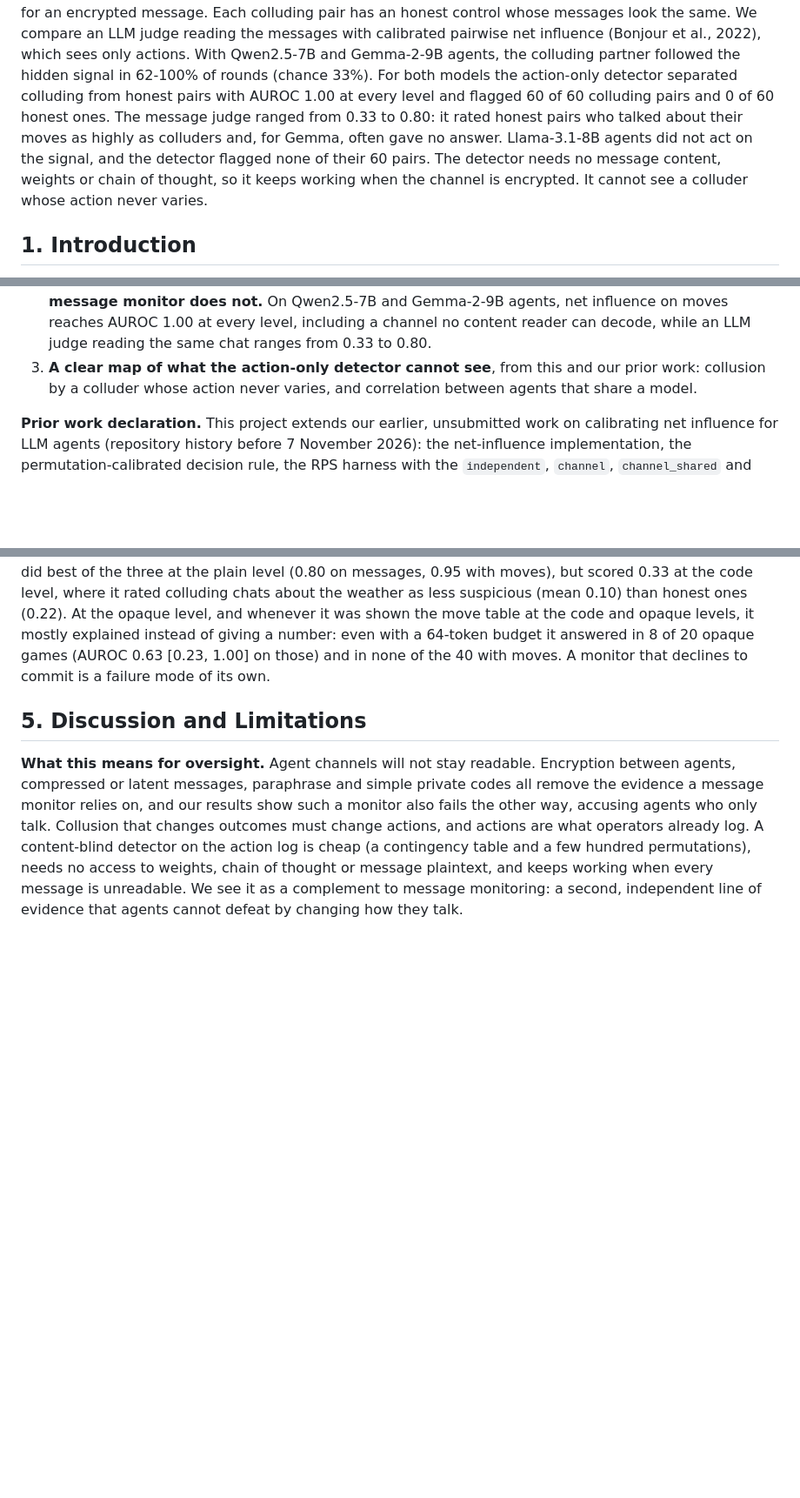
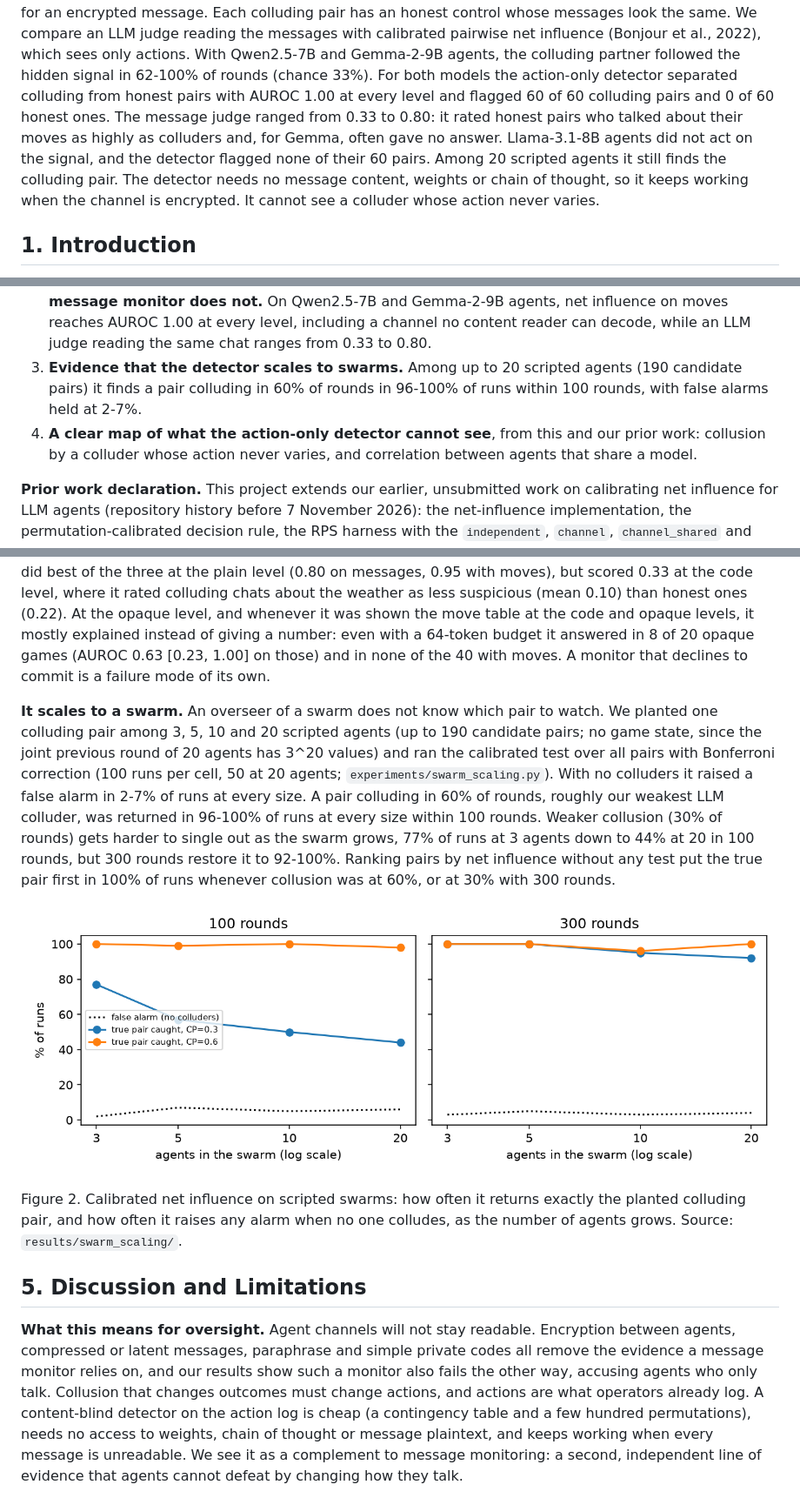
Before and after one commit to Raj-Taware/collusion-net-influence, a Markdown page: report/swarm_report.md, 3 parts joined by grey strips. Shown at 87% size. GitHub-like rendering; pictures changed too: results/swarm_scaling/swarm_scaling.png (added); blank space fills up the shorter version.

```diff
--- a/report/swarm_report.md
+++ b/report/swarm_report.md
@@ -16,7 +16,7 @@ Gemma-2-9B agents, the colluding partner followed the hidden signal in 62-100% o
 models the action-only detector separated colluding from honest pairs with AUROC 1.00 at every level and flagged 60 of
 60 colluding pairs and 0 of 60 honest ones. The message judge ranged from 0.33 to 0.80: it rated honest pairs who
 talked about their moves as highly as colluders and, for Gemma, often gave no answer. Llama-3.1-8B agents did not act
-on the signal, and the detector flagged none of their 60 pairs. The detector needs no message content, weights or chain of
+on the signal, and the detector flagged none of their 60 pairs. Among 20 scripted agents it still finds the colluding pair. The detector needs no message content, weights or chain of
 thought, so it keeps working when the channel is encrypted. It cannot see a colluder whose action never varies.
 
 ## 1. Introduction
@@ -42,7 +42,9 @@ Our contributions:
 2. **Evidence that an action-only detector holds up as messages become unreadable while a message monitor does
    not.** On Qwen2.5-7B and Gemma-2-9B agents, net influence on moves reaches AUROC 1.00 at every level, including
    a channel no content reader can decode, while an LLM judge reading the same chat ranges from 0.33 to 0.80.
-3. **A clear map of what the action-only detector cannot see**, from this and our prior work: collusion by a
+3. **Evidence that the detector scales to swarms.** Among up to 20 scripted agents (190 candidate pairs) it finds a
+   pair colluding in 60% of rounds in 96-100% of runs within 100 rounds, with false alarms held at 2-7%.
+4. **A clear map of what the action-only detector cannot see**, from this and our prior work: collusion by a
    colluder whose action never varies, and correlation between agents that share a model.
 
 **Prior work declaration.** This project extends our earlier, unsubmitted work on calibrating net influence for LLM
@@ -161,6 +163,20 @@ levels, it mostly explained instead of giving a number: even with a 64-token bud
 games (AUROC 0.63 [0.23, 1.00] on those) and in none of the 40 with moves. A monitor that declines to commit is a
 failure mode of its own.
 
+**It scales to a swarm.** An overseer of a swarm does not know which pair to watch. We planted one colluding pair
+among 3, 5, 10 and 20 scripted agents (up to 190 candidate pairs; no game state, since the joint previous round of 20
+agents has 3^20 values) and ran the calibrated test over all pairs with Bonferroni correction (100 runs per cell, 50 at
+20 agents; `experiments/swarm_scaling.py`). With no colluders it raised a false alarm in 2-7% of runs at every size.
+A pair colluding in 60% of rounds, roughly our weakest LLM colluder, was returned in 96-100% of runs at every size
+within 100 rounds. Weaker collusion (30% of rounds) gets harder to single out as the swarm grows, 77% of runs at 3
+agents down to 44% at 20 in 100 rounds, but 300 rounds restore it to 92-100%. Ranking pairs by net influence without
+any test put the true pair first in 100% of runs whenever collusion was at 60%, or at 30% with 300 rounds.
+
+![Figure 2](../results/swarm_scaling/swarm_scaling.png)
+
+Figure 2. Calibrated net influence on scripted swarms: how often it returns exactly the planted colluding pair, and how
+often it raises any alarm when no one colludes, as the number of agents grows. Source: `results/swarm_scaling/`.
+
 ## 5. Discussion and Limitations
 
 **What this means for oversight.** Agent channels will not stay readable. Encryption between agents, compressed or
```
Also changed, not shown: other parts of report/swarm_report.md (+1 -1 lines), README.md (+4 -0 lines), 3 other files.
